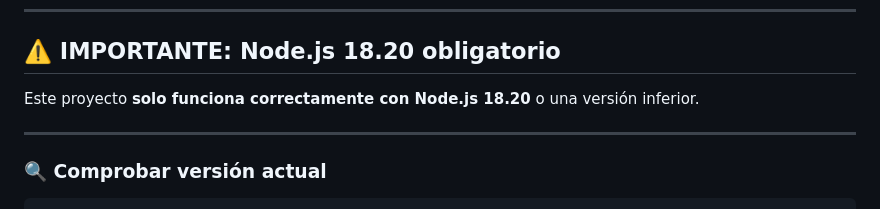
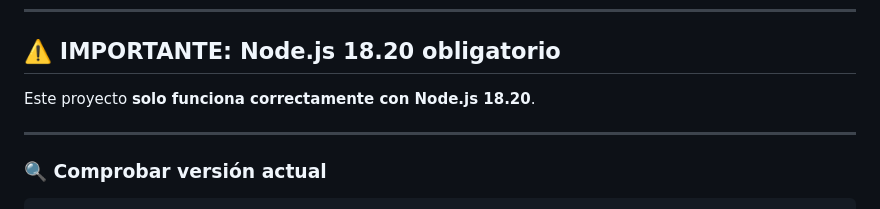
Before and after one commit to DavidRiosV/Generador-SCORM-desde-PDF-Trabajo-D-a-20, a Markdown page: README.md, the part around the change. Rendered like a GitHub page.

```diff
--- a/README.md
+++ b/README.md
@@ -110,7 +110,7 @@ cd Generador-SCORM-desde-PDF-Trabajo-D-a-20
 
 ## ⚠️ IMPORTANTE: Node.js 18.20 obligatorio
 
-Este proyecto **solo funciona correctamente con Node.js 18.20** o una versión inferior.
+Este proyecto **solo funciona correctamente con Node.js 18.20**.
 
 ---
 
```
